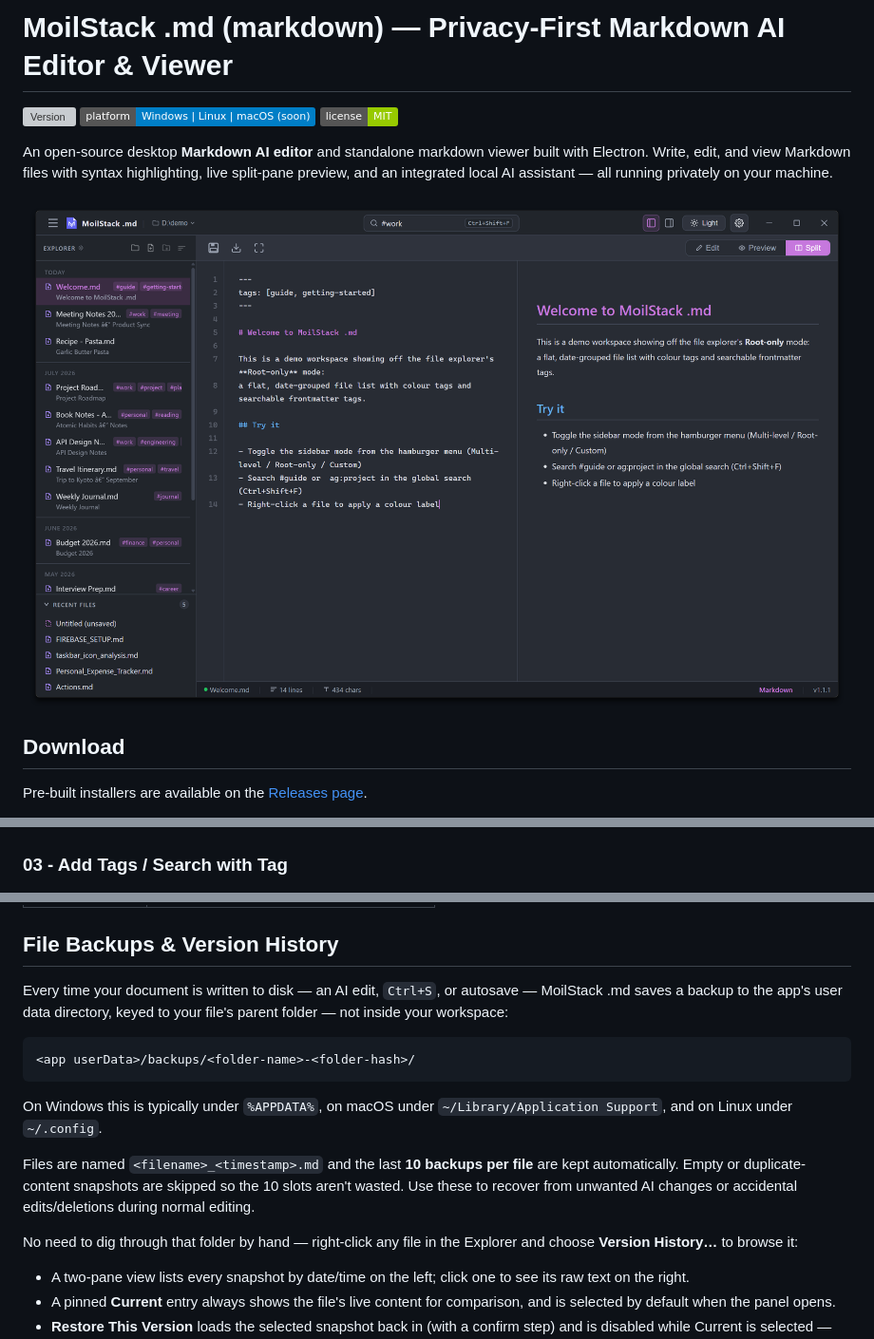
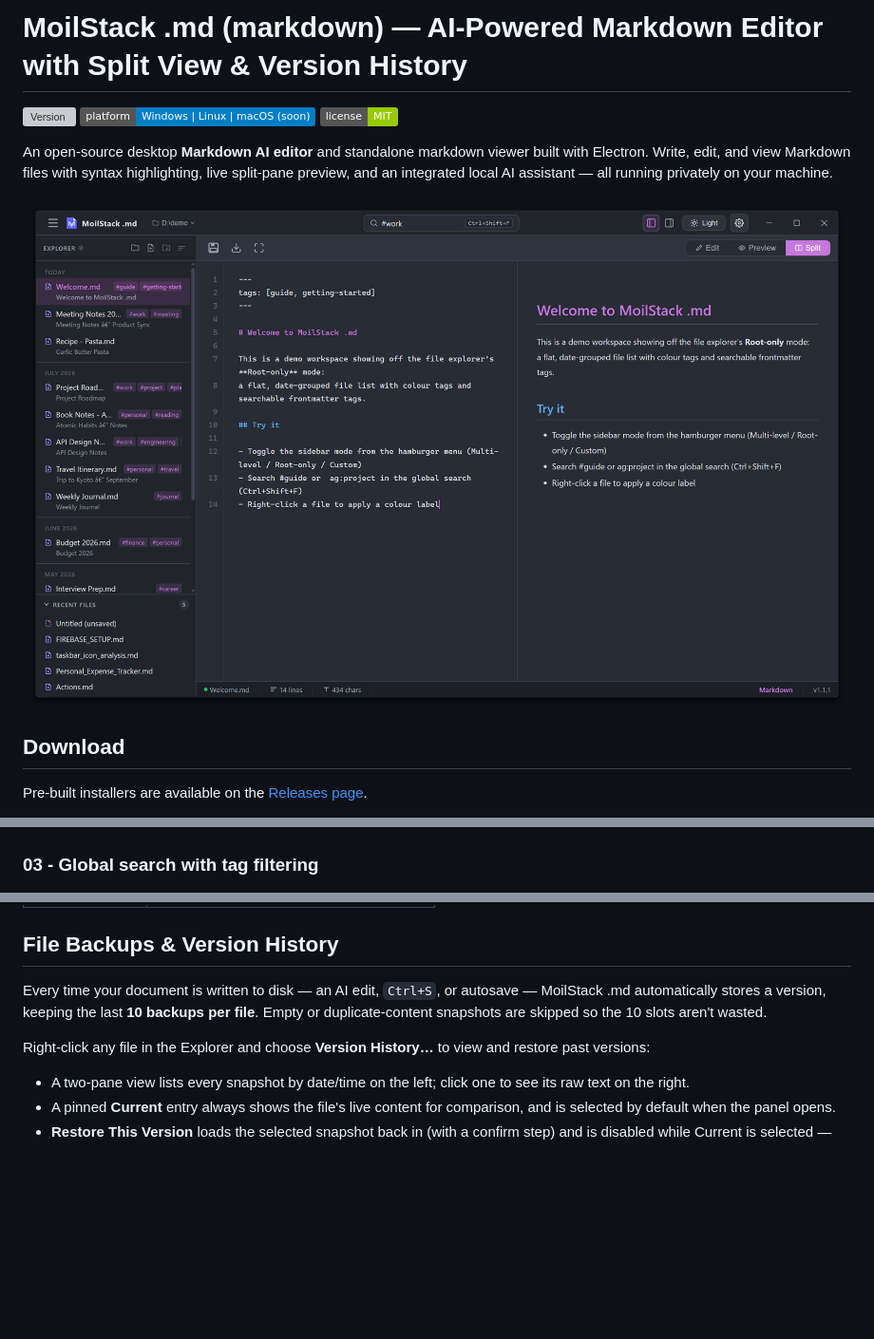
Before and after one commit to moilstack/moilstack-md, a Markdown page: README.md, 3 parts joined by grey strips. Shown at 95% size. Drawn GitHub-style; badges without logos; blank space fills up the shorter version; grey boxes are pictures that could not be loaded.

Commit message:
Update CHANGELOG for version 1.1.1 and enhance README with improved descriptions

````diff
--- a/README.md
+++ b/README.md
@@ -1,4 +1,4 @@
-# MoilStack .md (markdown) — Privacy-First Markdown AI Editor & Viewer
+# MoilStack .md (markdown) — AI-Powered Markdown Editor with Split View & Version History
 
 [![Version](https://img.shields.io/github/v/release/moilstack/moilstack-md?label=version&include_prereleases)](https://github.com/moilstack/moilstack-md/releases)
 ![Platform](https://img.shields.io/badge/platform-Windows%20%7C%20Linux%20%7C%20macOS%20(soon)-blue)
@@ -44,5 +44,5 @@ Pre-built installers are available on the [Releases page](https://github.com/moi
 ![Explorer with treeview](assets/02_moilstack-md_Tree.png)
 ### 02 - Ask / Edit using AI
 ![AI assistant](assets/03_moilstack-md_AI.png)
-### 03 - Add Tags / Search with Tag
+### 03 - Global search with tag filtering
 ![Search](assets/04_moilstack-md_Search.png)
@@ -154,17 +154,9 @@ When the AI assistant processes an edit, changes are applied silently and instan
 
 ## File Backups & Version History
 
-Every time your document is written to disk — an AI edit, `Ctrl+S`, or autosave — MoilStack .md saves a backup to the app's user data directory, keyed to your file's parent folder — not inside your workspace:
+Every time your document is written to disk — an AI edit, `Ctrl+S`, or autosave — MoilStack .md automatically stores a version, keeping the last **10 backups per file**. Empty or duplicate-content snapshots are skipped so the 10 slots aren't wasted.
 
-```
-<app userData>/backups/<folder-name>-<folder-hash>/
-```
-
-On Windows this is typically under `%APPDATA%`, on macOS under `~/Library/Application Support`, and on Linux under `~/.config`.
-
-Files are named `<filename>_<timestamp>.md` and the last **10 backups per file** are kept automatically. Empty or duplicate-content snapshots are skipped so the 10 slots aren't wasted. Use these to recover from unwanted AI changes or accidental edits/deletions during normal editing.
-
-No need to dig through that folder by hand — right-click any file in the Explorer and choose **Version History…** to browse it:
+Right-click any file in the Explorer and choose **Version History…** to view and restore past versions:
 
 * A two-pane view lists every snapshot by date/time on the left; click one to see its raw text on the right.
 * A pinned **Current** entry always shows the file's live content for comparison, and is selected by default when the panel opens.
````
Also changed, not shown: other parts of README.md (+2 -2 lines), CHANGELOG.md (+1 -1 lines).
